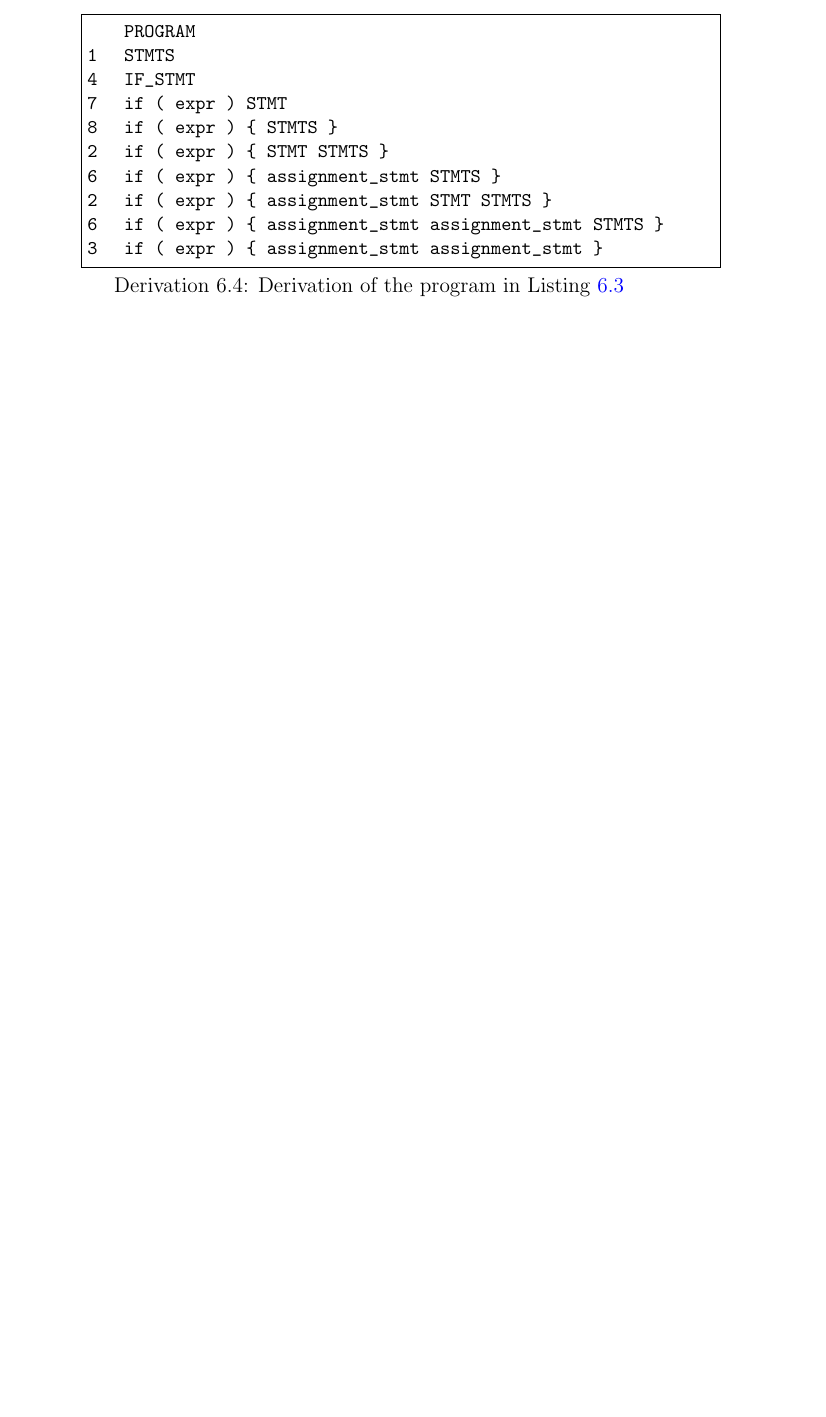
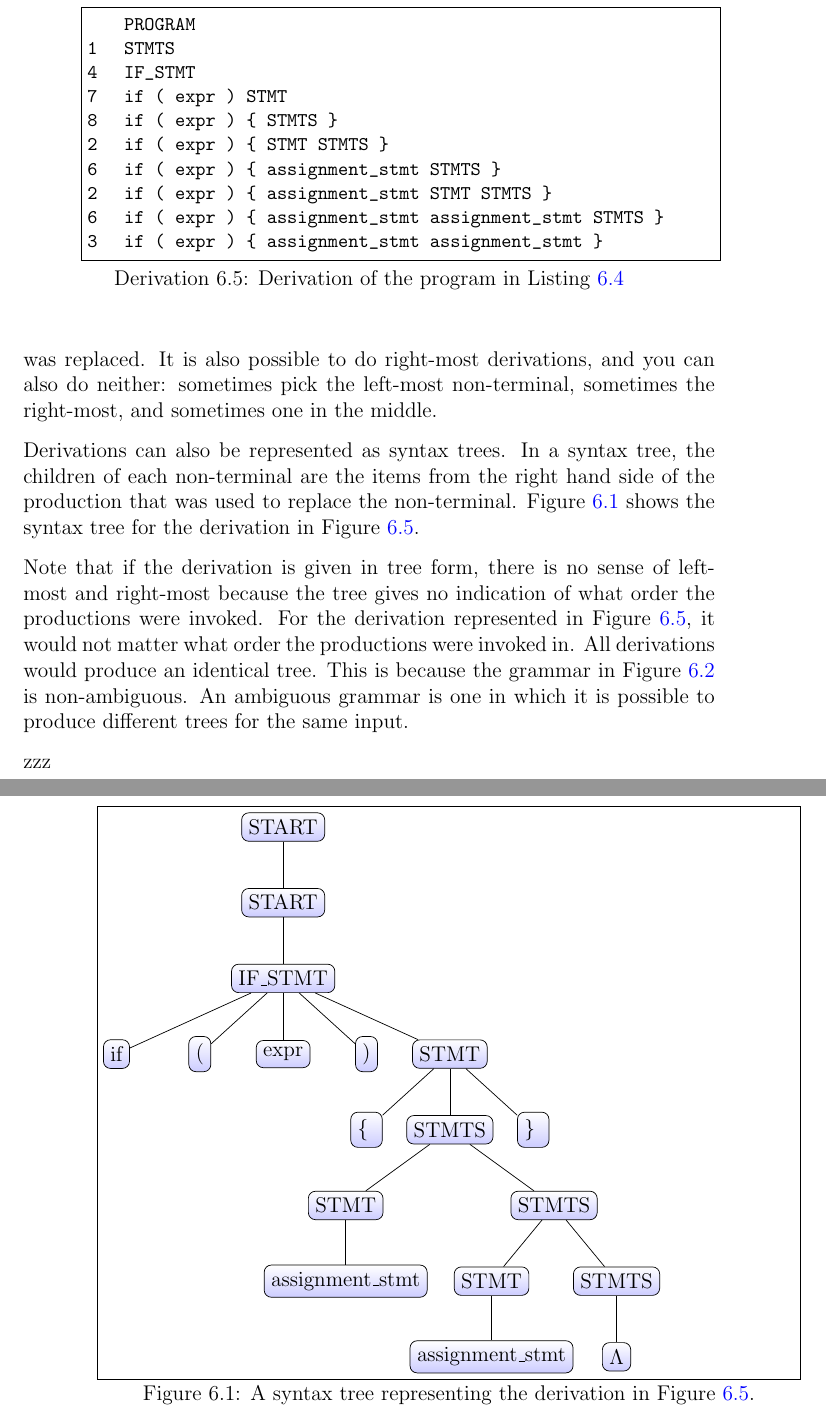
Before and after one commit to philip-w-howard/AVSGrammars, a LaTeX thesis (AVSGrammars.tex): part of page 61 of 68 before the commit and two parts of pages 61 and 62 of 69 after it, the two joined at a grey line, cut so that both start at the same text, the shorter picture padded with empty space. Compiled offline with pdfLaTeX.

Commit message:
working on CFG section. Added first syntax tree

```diff
--- a/AVSGrammars.tex
+++ b/AVSGrammars.tex
@@ -102,6 +102,7 @@ float=thbp,
 \newcommand{\code}[1] {\lstinline[breaklines=yes,breakatwhitespace=yes]{#1}}
 
 \newcommand{\cfgprod}[2] {{\ttfamily #1} $\rightarrow$ {\ttfamily #2}}
+\newcommand{\cfgindentprod}[2] {\begin{quote} {\ttfamily #1} $\rightarrow$ {\ttfamily #2} \end{quote}}
 
 %\usepackage[T1]{fontenc}  % access \textquotedbl
 %\usepackage{textcomp}     % access \textquotesingle
@@ -1743,6 +1737,55 @@ if (expr)
 3   if ( expr ) { assignment_stmt assignment_stmt }
 \end{derivation}
 
+This derivation is what's known as a left-most derivation because each time there were multiple non-terminals that could be replaced, the left-most one was replaced. It is also possible to do right-most derivations, and you can also do neither: sometimes pick the left-most non-terminal, sometimes the right-most, and sometimes one in the middle.
+
+Derivations can also be represented as syntax trees. In a syntax tree, the children of each non-terminal are the items from the right hand side of the production that was used to replace the non-terminal. Figure~\ref{F.syntax.tree.1} shows the syntax tree for the derivation in Figure~\ref{D.derive.1}.
+
+\begin{figure}
+\begin{tikzpicture}[sibling distance=4em,
+  level 5/.style={sibling distance=10em},
+  level 6/.style={sibling distance=6em},
+  every node/.style = {shape=rectangle, rounded corners,
+    draw, align=center,
+    top color=white, bottom color=blue!20}]]
+  \node {START}
+    child { node {START}
+      child { node {IF\_STMT}
+        child { node {if} }
+				child { node {(} }
+				child {node {expr} }
+				child { node {)} }
+				child { node {STMT}
+				  child { node { \{ } }
+					child { node {STMTS}
+					  child { node {STMT}
+						  child {node {assignment\_stmt} }
+						}
+						child { node {STMTS}
+					    child { node {STMT}
+						    child {node {assignment\_stmt} }
+						  }
+						  child { node {STMTS}
+							 child { node {$\Lambda$} }
+							}
+						}
+					}
+					child { node { \} } }
+				}
+			}
+		};
+\end{tikzpicture}
+\caption[Syntax tree]{A syntax tree representing the derivation in Figure~\ref{D.derive.1}.}
+\label{F.syntax.tree.1}
+\end{figure}
+
+Note that if the derivation is given in tree form, there is no sense of left-most and right-most because the tree gives no indication of what order the productions were invoked. For the derivation represented in Figure~\ref{D.derive.1}, it would not matter what order the productions were invoked in. All derivations would produce an identical tree. This is because the grammar in Figure~\ref{F.cfg.2} is non-ambiguous. An ambiguous grammar is one in which it is possible to produce different trees for the same input.
+
+
+zzz
+
+
+
 \chapter{Pushdown Automata}
 \needswork{}
 
```
Also changed, not shown: AVSGrammars.pdf, AVSGrammars.tex (47 more changed lines).
